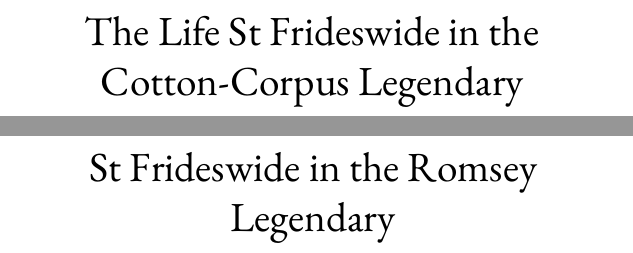
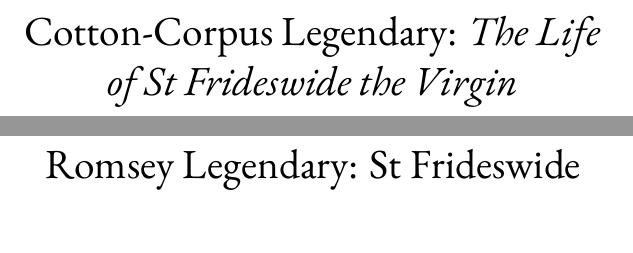
Before and after one commit to OpenBookPublishers/dunning-2pp-book, a LaTeX book (frideswide.tex, which reads life-anon.tex, life-cotton.tex, life-romsey.tex): two parts of pages 15 and 19 of 25, joined at a grey line, cut so that both start at the same text. Compiled offline with XeLaTeX; a missing font is replaced by an installed copy or a similar font.

Commit message:
Adjust TOC

```diff
--- a/life-anon.tex
+++ /dev/null
@@ -1,3 +0,0 @@
-% !TEX root = frideswide.tex
-
-\part{The Life St Frideswide in the Cotton-Corpus Legendary}
--- /dev/null
+++ b/life-cotton.tex
@@ -0,0 +1,3 @@
+% !TEX root = frideswide.tex
+
+\part{Cotton-Corpus Legendary: \emph{The Life of St Frideswide the Virgin}}
--- a/life-romsey.tex
+++ b/life-romsey.tex
@@ -1,3 +1,3 @@
 % !TEX root = frideswide.tex
 
-\part{St Frideswide in the Romsey Legendary}
+\part{Romsey Legendary: St Frideswide}
```
Also changed, not shown: frideswide.tex (+1 -1 lines).
